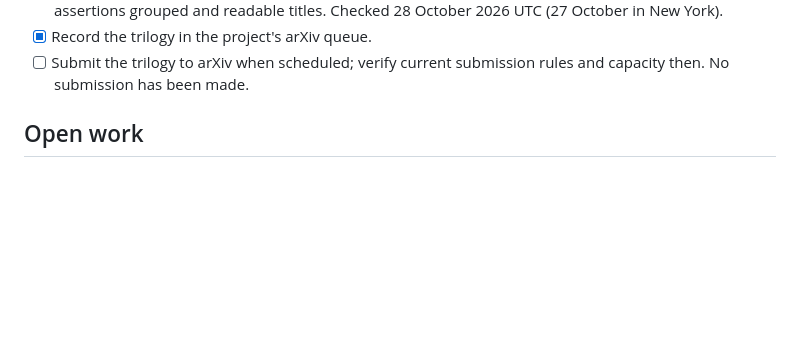
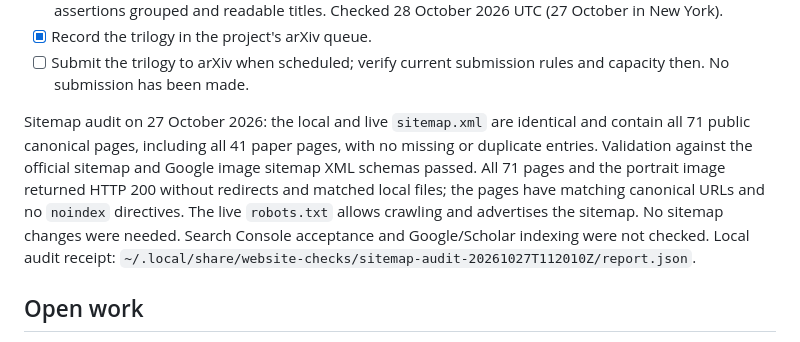
Before and after one commit to bwuebben/bwuebben.github.io, a Markdown page: TODO.md, the part around the change. Drawn GitHub-style; blank space fills up the shorter version.

Commit message:
Record the 27 October sitemap audit in the publication backlog

```diff
--- a/TODO.md
+++ b/TODO.md
@@ -76,6 +76,17 @@ and included in Paper III before archival.
 - [x] Record the trilogy in the project's arXiv queue.
 - [ ] Submit the trilogy to arXiv when scheduled; verify current submission
   rules and capacity then. No submission has been made.
+
+Sitemap audit on 27 October 2026: the local and live `sitemap.xml` are identical
+and contain all 71 public canonical pages, including all 41 paper pages, with
+no missing or duplicate entries. Validation against the official sitemap and
+Google image sitemap XML schemas passed. All 71 pages and the portrait image
+returned HTTP 200 without redirects and matched local files; the pages have
+matching canonical URLs and no `noindex` directives. The live `robots.txt`
+allows crawling and advertises the sitemap. No sitemap changes were needed.
+Search Console acceptance and Google/Scholar indexing were not checked.
+Local audit receipt:
+`~/.local/share/website-checks/sitemap-audit-20261027T112010Z/report.json`.
 
 ## Open work
 
```
